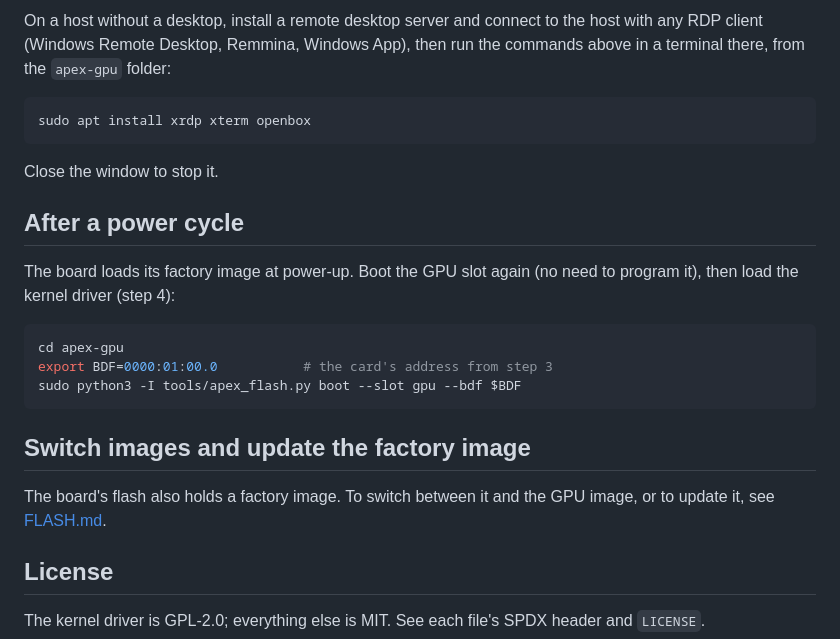
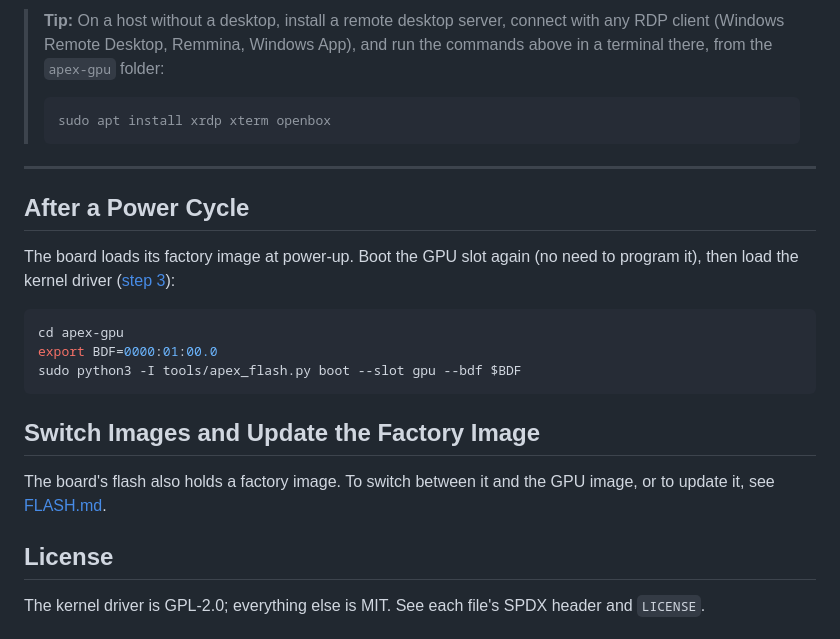
Before and after one commit to apex-compute/apex-gpu, a Markdown page: README.md, the part around one of its changes. Rendered like a GitHub page.

````diff
--- a/README.md
+++ b/README.md
@@ -156,30 +186,29 @@ vkcube --width 512 --height 512   # prints: Selected GPU 0: Apex, type: Discrete
 ```
 
-On a host without a desktop, install a remote desktop server and connect to
-the host with any RDP client (Windows Remote Desktop, Remmina, Windows App),
-then run the commands above in a terminal there, from the `apex-gpu` folder:
+> **Tip:** On a host without a desktop, install a remote desktop server, connect
+> with any RDP client (Windows Remote Desktop, Remmina, Windows App), and run
+> the commands above in a terminal there, from the `apex-gpu` folder:
+> ```bash
+> sudo apt install xrdp xterm openbox
+> ```
 
-```sh
-sudo apt install xrdp xterm openbox
-```
+---
 
-Close the window to stop it.
-
-## After a power cycle
+## After a Power Cycle
 
 The board loads its factory image at power-up. Boot the GPU slot again (no
-need to program it), then load the kernel driver (step 4):
+need to program it), then load the kernel driver ([step 3](#3-build-and-load-the-kernel-driver)):
 
-```sh
+```bash
 cd apex-gpu
-export BDF=0000:01:00.0           # the card's address from step 3
+export BDF=0000:01:00.0
 sudo python3 -I tools/apex_flash.py boot --slot gpu --bdf $BDF
 ```
 
-## Switch images and update the factory image
+## Switch Images and Update the Factory Image
 
-The board's flash also holds a factory image. To switch between it and the
-GPU image, or to update it, see [FLASH.md](FLASH.md).
+The board's flash also holds a factory image. To switch between it and the GPU
+image, or to update it, see [FLASH.md](FLASH.md).
 
 ## License
 
````
Also changed, not shown: other parts of README.md (+107 -77 lines), FLASH.md (+71 -41 lines), black-logo-with-text.png (added).
